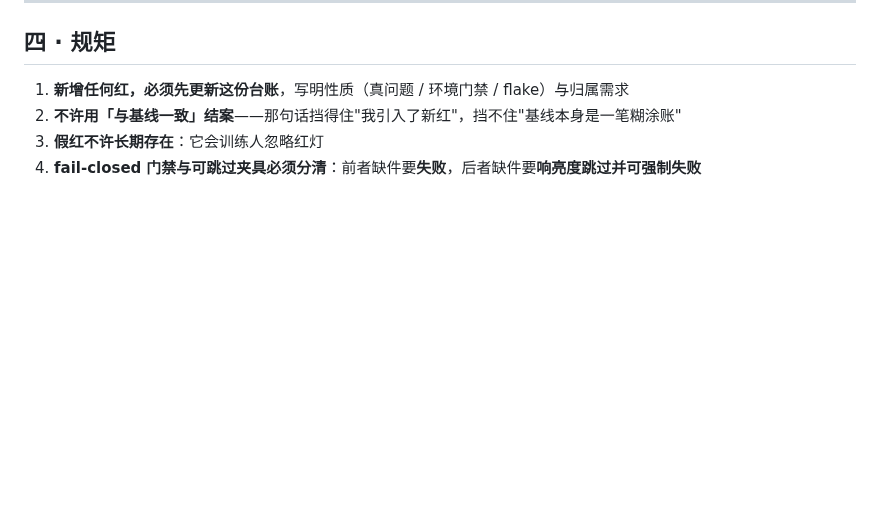
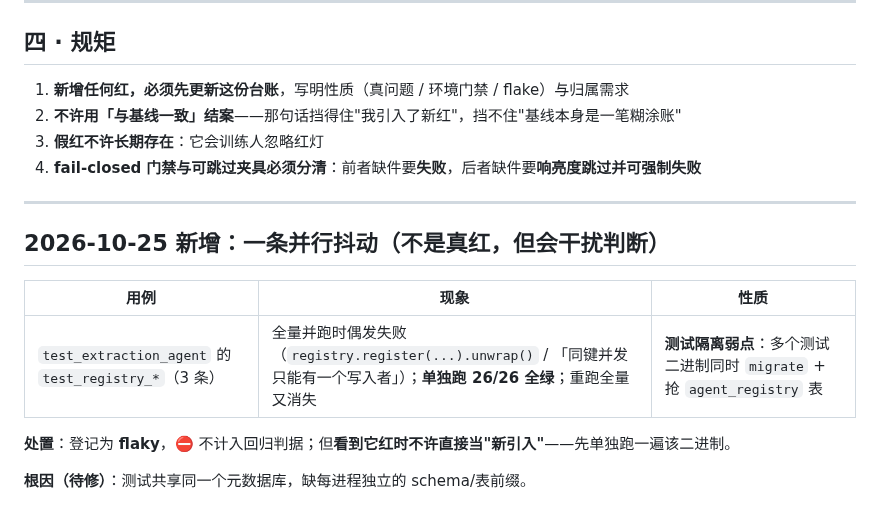
Before and after one commit to myg133/an_onto_demo, a Markdown page: dispatch/baseline-reds.md, the part around the change. GitHub-like rendering; blank space fills up the shorter version.

```diff
--- a/dispatch/baseline-reds.md
+++ b/dispatch/baseline-reds.md
@@ -98,3 +98,16 @@
 2. **不许用「与基线一致」结案**——那句话挡得住"我引入了新红"，挡不住"基线本身是一笔糊涂账"
 3. **假红不许长期存在**：它会训练人忽略红灯
 4. **fail-closed 门禁与可跳过夹具必须分清**：前者缺件要**失败**，后者缺件要**响亮度跳过并可强制失败**
+
+
+---
+
+## 2026-10-25 新增：一条**并行抖动**（不是真红，但会干扰判断）
+
+| 用例 | 现象 | 性质 |
+| --- | --- | --- |
+| `test_extraction_agent` 的 `test_registry_*`（3 条） | 全量并跑时偶发失败（`registry.register(...).unwrap()` / 「同键并发只能有一个写入者」）；**单独跑 26/26 全绿**；重跑全量又消失 | **测试隔离弱点**：多个测试二进制同时 `migrate` + 抢 `agent_registry` 表 |
+
+**处置**：登记为 **flaky**，⛔ 不计入回归判据；但**看到它红时不许直接当"新引入"**——先单独跑一遍该二进制。
+
+**根因（待修）**：测试共享同一个元数据库，缺每进程独立的 schema/表前缀。
```
Also changed, not shown: dispatch/rules.md (+26 -0 lines).
